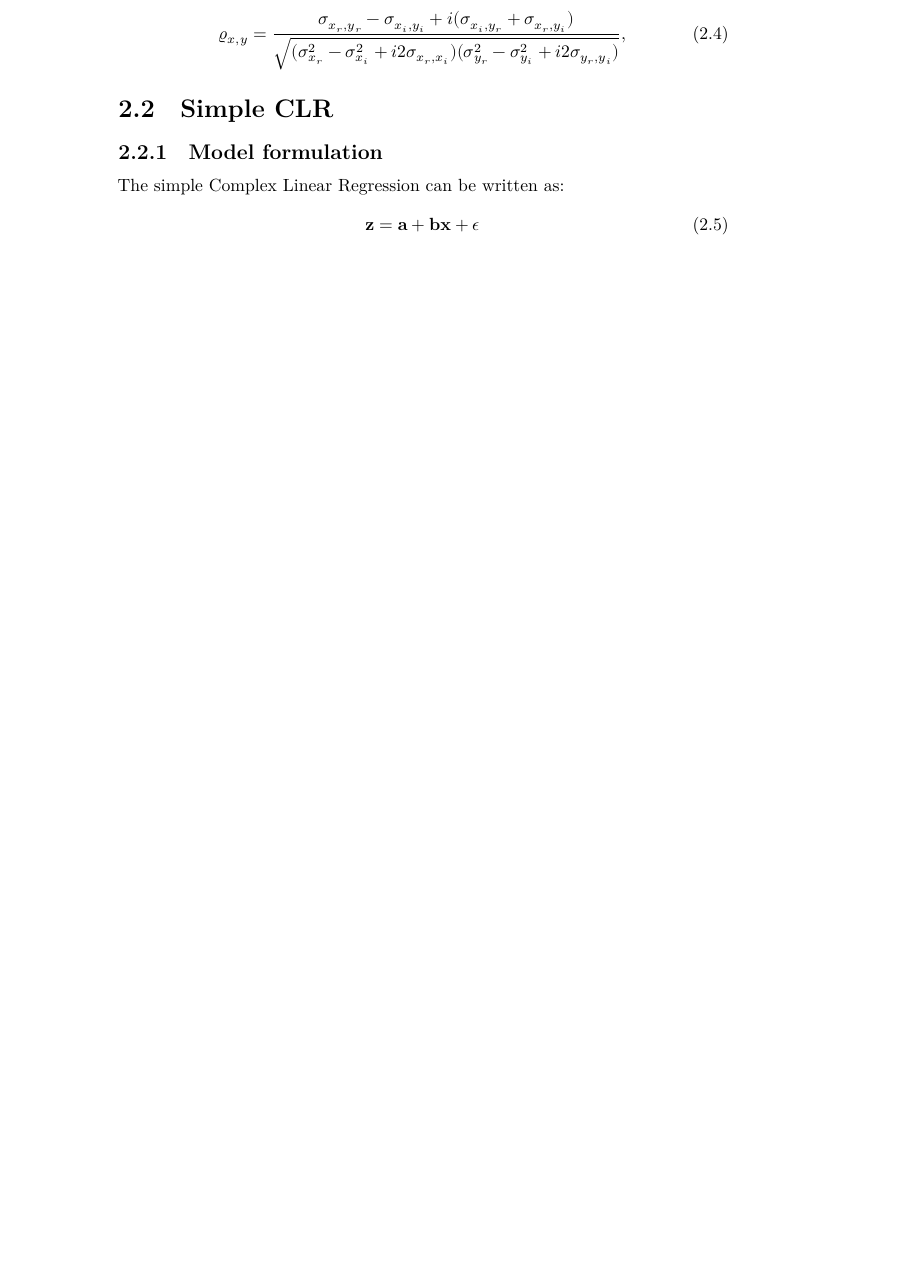
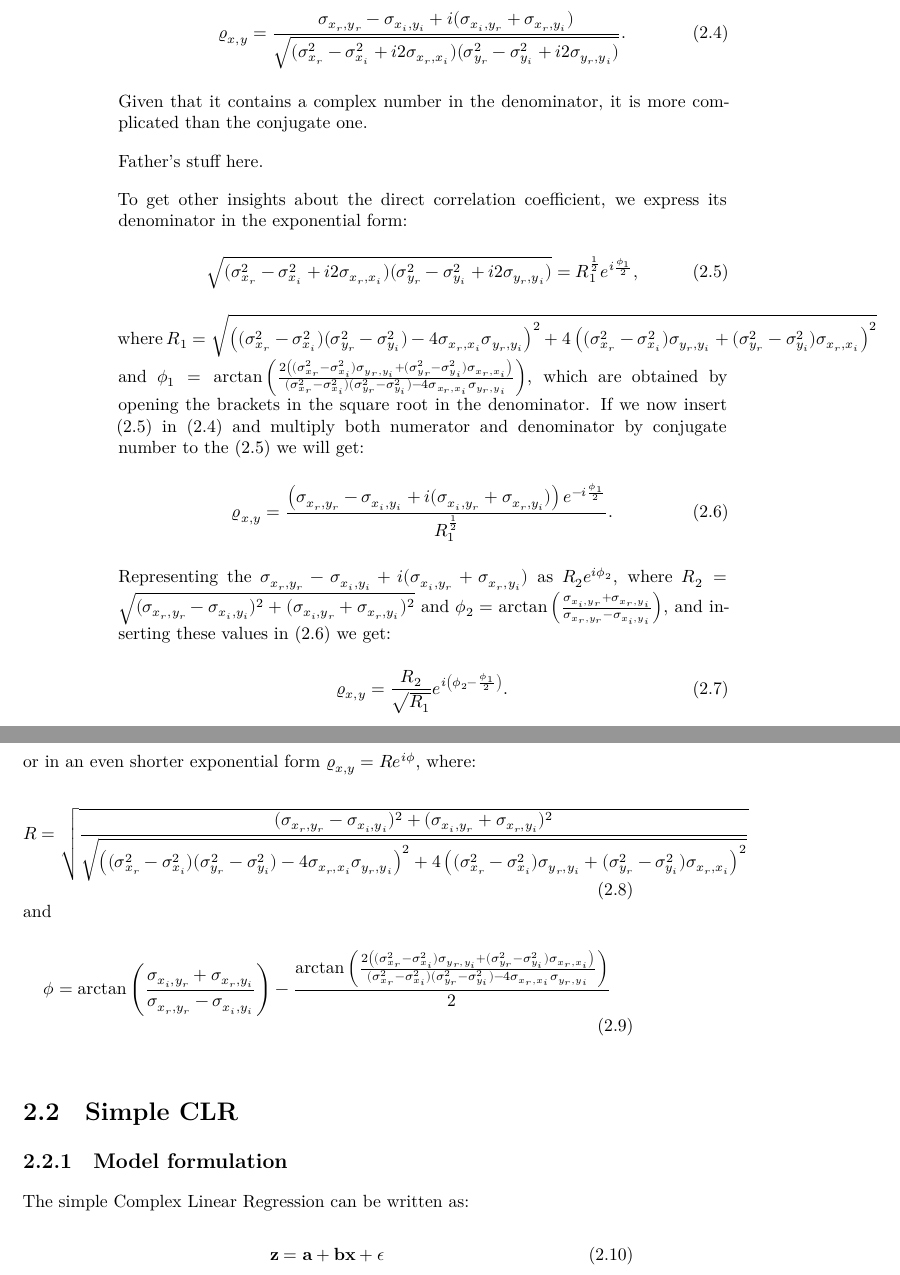
Before and after one commit to config-i1/complex-econometrics, a LaTeX thesis (_book/Svetunkov---Svetunkov---Complex-Dynamic-Models.tex): part of page 26 of 27 before the commit and two parts of pages 26 and 27 of 29 after it, the two joined at a grey line, cut so that both start at the same text, the shorter picture padded with empty space. The pictures show the PDF file _book/Svetunkov---Svetunkov---Complex-Dynamic-Models.pdf that the author committed with the source.

Commit message:
New version of the book compiled

```diff
--- a/_book/Svetunkov---Svetunkov---Complex-Dynamic-Models.tex
+++ b/_book/Svetunkov---Svetunkov---Complex-Dynamic-Models.tex
@@ -632,4 +639,4 @@ Note that both correlations are actually complex numbers, but they show differen
 \begin{equation}
-    {\rho}_{x,y} = \frac{\sigma_{x_r, y_r} + \sigma_{x_i, y_i} + i (\sigma_{x_i, y_r} - \sigma_{x_r, y_i})}{\sqrt{(\sigma_{x_r}^2 + \sigma_{x_i}^2)(\sigma_{y_r}^2 + \sigma_{y_i}^2)}},
+    {\rho}_{x,y} = \frac{\sigma_{x_r, y_r} + \sigma_{x_i, y_i} + i (\sigma_{x_i, y_r} - \sigma_{x_r, y_i})}{\sqrt{(\sigma_{x_r}^2 + \sigma_{x_i}^2)(\sigma_{y_r}^2 + \sigma_{y_i}^2)}} .
     \label{eq:correlationConventionalExpanded}
 \end{equation}
@@ -637 +646,2 @@ while the second one is:
 \begin{equation}
+    {\varrho}_{x,y} = \frac{\sigma_{x_r, y_r} - \sigma_{x_i, y_i} + i (\sigma_{x_i, y_r} + \sigma_{x_r, y_i})}{\sqrt{(\sigma_{x_r}^2 - \sigma_{x_i}^2 + i2 \sigma_{x_r,x_i})(\sigma_{y_r}^2 - \sigma_{y_i}^2 + i2 \sigma_{y_r,y_i})}}.
@@ -639 +648,26 @@ while the second one is:
     \label{eq:correlationPseudoExpanded}
+\end{equation}
+Given that it contains a complex number in the denominator, it is more complicated than the conjugate one.
+
+Father's stuff here.
+
+To get other insights about the direct correlation coefficient, we express its denominator in the exponential form:
+\begin{equation}
+    {\sqrt{(\sigma_{x_r}^2 - \sigma_{x_i}^2 + i2 \sigma_{x_r,x_i})(\sigma_{y_r}^2 - \sigma_{y_i}^2 + i2 \sigma_{y_r,y_i})}} = R_1^{\frac{1}{2}} e^{i \frac{\phi_1}{2}},
+    \label{eq:correlationPseudoExpandedExp01}
+\end{equation}
+where \(R_1 = \sqrt{\left((\sigma_{x_r}^2 - \sigma_{x_i}^2)(\sigma_{y_r}^2 - \sigma_{y_i}^2) - 4 \sigma_{x_r,x_i} \sigma_{y_r,y_i} \right)^2+ 4 \left( (\sigma_{x_r}^2 - \sigma_{x_i}^2) \sigma_{y_r,y_i} + (\sigma_{y_r}^2 - \sigma_{y_i}^2) \sigma_{x_r,x_i} \right)^2}\) and \(\phi_1=\arctan \left(\frac{2 \left( (\sigma_{x_r}^2 - \sigma_{x_i}^2) \sigma_{y_r,y_i} + (\sigma_{y_r}^2 - \sigma_{y_i}^2) \sigma_{x_r,x_i} \right)}{(\sigma_{x_r}^2 - \sigma_{x_i}^2)(\sigma_{y_r}^2 - \sigma_{y_i}^2) - 4 \sigma_{x_r,x_i} \sigma_{y_r,y_i}}\right)\), which are obtained by opening the brackets in the square root in the denominator. If we now insert \eqref{eq:correlationPseudoExpandedExp01} in \eqref{eq:correlationPseudoExpanded} and multiply both numerator and denominator by conjugate number to the \eqref{eq:correlationPseudoExpandedExp01} we will get:
+\begin{equation}
+    {\varrho}_{x,y} = \frac{\left(\sigma_{x_r, y_r} - \sigma_{x_i, y_i} + i (\sigma_{x_i, y_r} + \sigma_{x_r, y_i})\right)e^{-i \frac{\phi_1}{2}}}{R_1^{\frac{1}{2}}}.
+    \label{eq:correlationPseudoExpandedExp02}
+\end{equation}
+Representing the \(\sigma_{x_r, y_r} - \sigma_{x_i, y_i} + i (\sigma_{x_i, y_r} + \sigma_{x_r, y_i})\) as \(R_2 e^{i \phi_2}\), where \(R_2= \sqrt{(\sigma_{x_r, y_r} - \sigma_{x_i, y_i})^2 + (\sigma_{x_i, y_r} + \sigma_{x_r, y_i})^2}\) and \(\phi_2= \arctan \left( \frac{\sigma_{x_i, y_r} + \sigma_{x_r, y_i}}{\sigma_{x_r, y_r} - \sigma_{x_i, y_i}} \right)\), and inserting these values in \eqref{eq:correlationPseudoExpandedExp02} we get:
+\begin{equation}
+    {\varrho}_{x,y} = \frac{R_2}{\sqrt{R_1}} e^{i \left(\phi_2 - \frac{\phi_1}{2} \right)}.
+    \label{eq:correlationPseudoExpandedExp03}
+\end{equation}
+or in an even shorter exponential form \({\varrho}_{x,y} = R e ^{i \phi}\), where:
+\begin{equation}
+    R=\sqrt{\frac{(\sigma_{x_r, y_r} - \sigma_{x_i, y_i})^2 +  (\sigma_{x_i, y_r} + \sigma_{x_r, y_i})^2}{\sqrt{\left((\sigma_{x_r}^2 - \sigma_{x_i}^2)(\sigma_{y_r}^2 - \sigma_{y_i}^2) - 4 \sigma_{x_r,x_i} \sigma_{y_r,y_i} \right)^2+ 4 \left( (\sigma_{x_r}^2 - \sigma_{x_i}^2) \sigma_{y_r,y_i} + (\sigma_{y_r}^2 - \sigma_{y_i}^2) \sigma_{x_r,x_i} \right)^2}}}
+    \label{eq:correlationPseudoExpandedExpR}
+\end{equation}
```
Also changed, not shown: packages.bib (+1 -1 lines), _book/Svetunkov---Svetunkov---Complex-Dynamic-Models.pdf, _bookdown_files/Svetunkov---Svetunkov---Complex-Dynamic-Models_files/figure-latex/complexCartesianvsPolar-1.pdf, _bookdown_files/Svetunkov---Svetunkov---Complex-Dynamic-Models_files/figure-latex/complexPlane-1.pdf, _bookdown_files/Svetunkov---Svetunkov---Complex-Dynamic-Models_files/figure-latex/complexPlaneCircle-1.pdf, _bookdown_files/Svetunkov---Svetunkov---Complex-Dynamic-Models_files/figure-latex/complexPlaneMultiplication-1.pdf, _bookdown_files/Svetunkov---Svetunkov---Complex-Dynamic-Models_files/figure-latex/complexPlanePolar-1.pdf, _bookdown_files/Svetunkov---Svetunkov---Complex-Dynamic-Models_files/figure-latex/crvMomentSecondVariance-1.pdf, _book/Svetunkov---Svetunkov---Complex-Dynamic-Models.tex (32 more changed lines), 1 other file.
